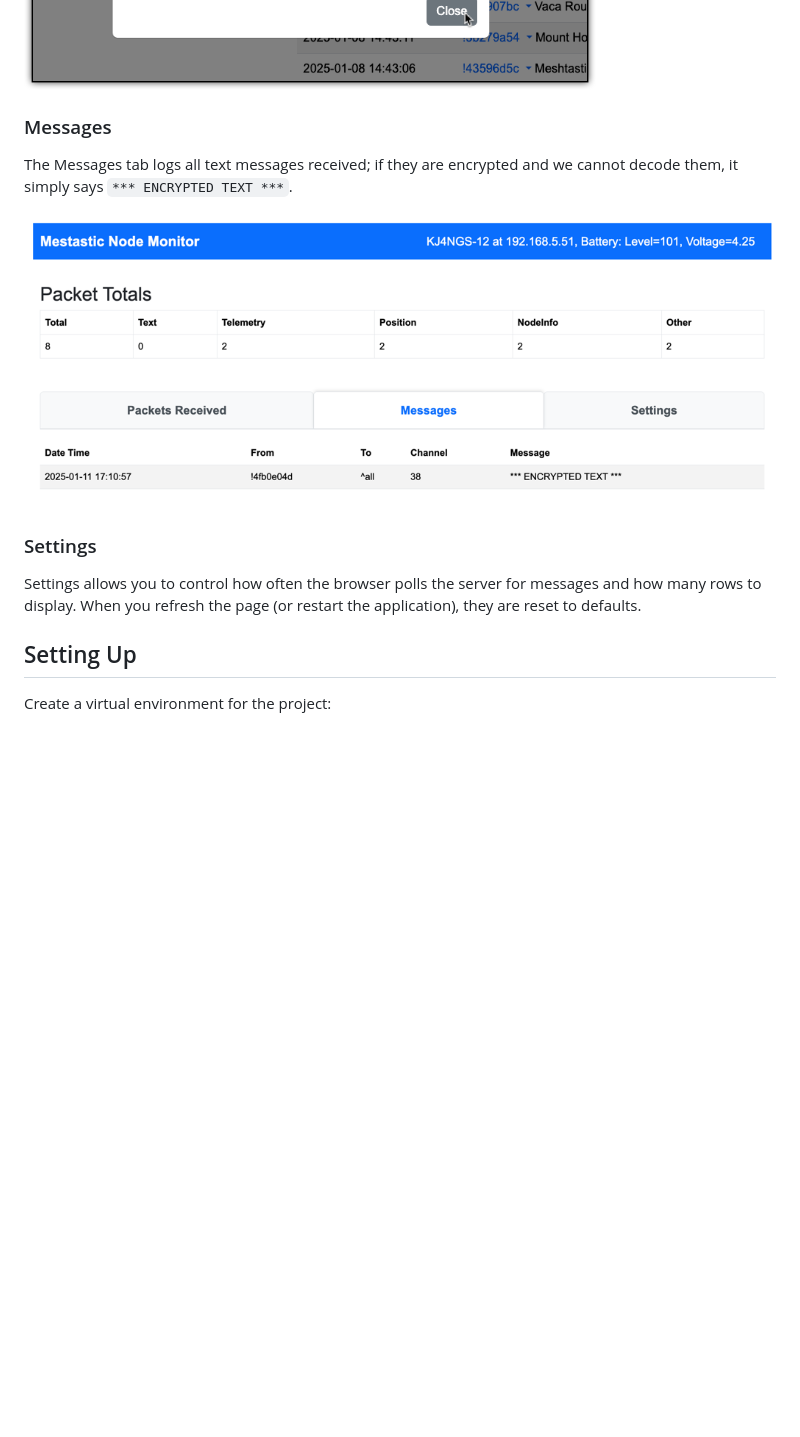
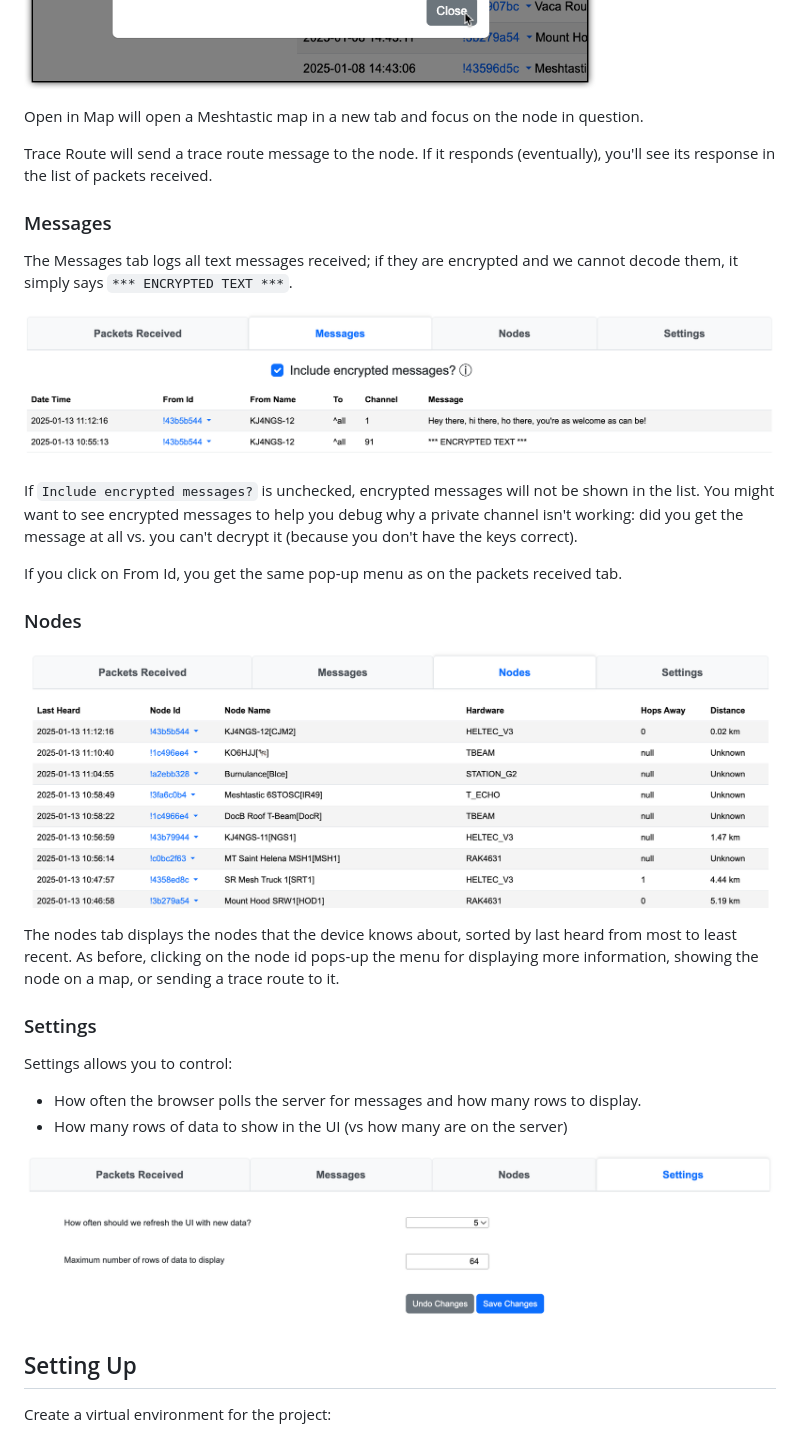
Before and after one commit to cmcguinness/Meshtastic-Nodes-Monitor, a Markdown page: README.md, the part around the change printed below. GitHub-like rendering; pictures changed too: doc/messages-tab.png, doc/nodes.png (added), doc/settings.png (added); blank space fills up the shorter version.

```diff
--- a/README.md
+++ b/README.md
@@ -30,7 +29,9 @@ View Details opens a pop-up:
 
 ![details](doc/details.png)
 
+Open in Map will open a Meshtastic map in a new tab and focus on the node in question.
 
+Trace Route will send a trace route message to the node.  If it responds (eventually), you'll see its response in the list of packets received.
 
 ### Messages
 
@@ -38,9 +39,24 @@ The Messages tab logs all text messages received; if they are encrypted and we c
 
 ![messages-tab](doc/messages-tab.png)
 
+If `Include encrypted messages?` is unchecked, encrypted messages will not be shown in the list.  You might want to see encrypted messages to help you debug why a private channel isn't working: did you get the message at all vs. you can't decrypt it (because you don't have the keys correct).
+
+If you click on From Id, you get the same pop-up menu as on the packets received tab.
+
+### Nodes
+
+![nodes](doc/nodes.png)
+
+The nodes tab displays the nodes that the device knows about, sorted by last heard from most to least recent.  As before, clicking on the node id pops-up the menu for displaying more information, showing the node on a map, or sending a trace route to it.
+
 ### Settings
 
-Settings allows you to control how often the browser polls the server for messages and how many rows to display.  When you refresh the page (or restart the application), they are reset to defaults.
+Settings allows you to control:
+
+* How often the browser polls the server for messages and how many rows to display.
+* How many rows of data to show in the UI (vs how many are on the server)
+
+![settings](doc/settings.png)
 
 
 
```
Also changed, not shown: other parts of README.md (+36 -20 lines), doc/packetmenu.png, doc/screenshot.png, 11 other files.
